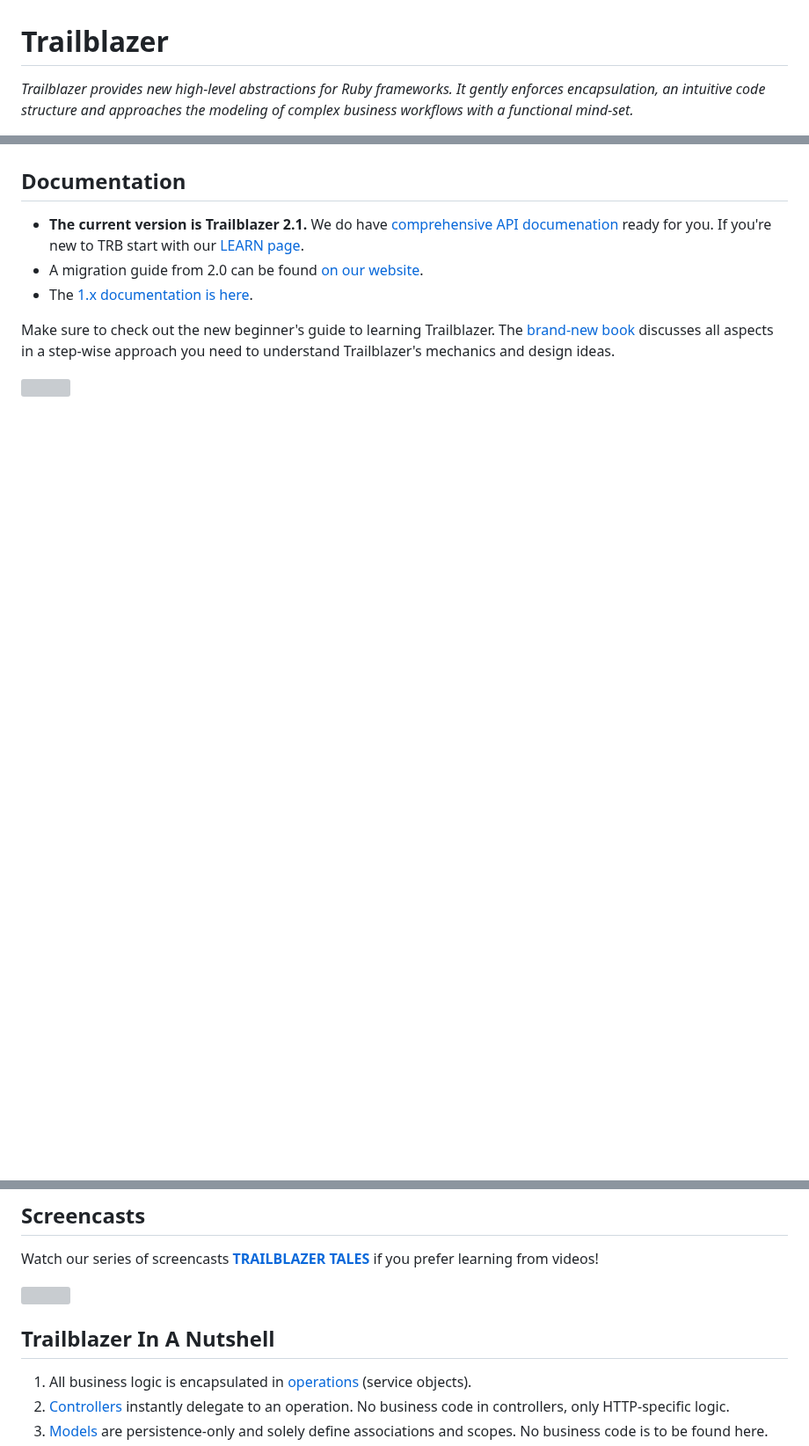
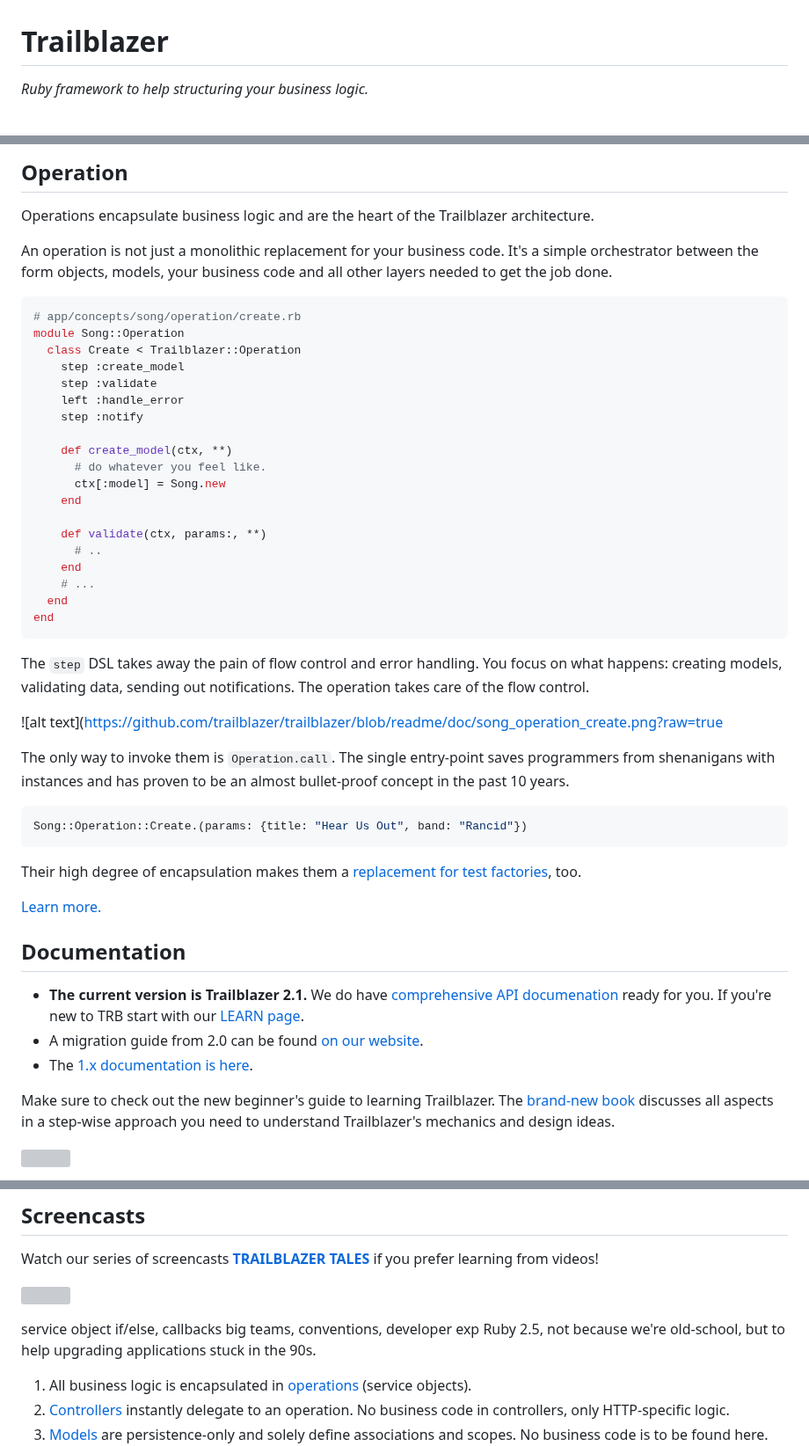
Before and after one commit to trailblazer/trailblazer, a Markdown page: README.md, 3 parts joined by grey strips. Shown at 88% size. Rendered like a GitHub page; blank space fills up the shorter version; grey boxes are pictures that could not be loaded.

Commit message:
work on README.

````diff
--- a/README.md
+++ b/README.md
@@ -1,4 +1,4 @@
 # Trailblazer
 
-_Trailblazer provides new high-level abstractions for Ruby frameworks. It gently enforces encapsulation, an intuitive code structure and approaches the modeling of complex business workflows with a functional mind-set._
+_Ruby framework to help structuring your business logic._
 
@@ -9,3 +21,44 @@ _Trailblazer provides new high-level abstractions for Ruby frameworks. It gently
+## Operation
+
+Operations encapsulate business logic and are the heart of the Trailblazer architecture.
+
+An operation is not just a monolithic replacement for your business code. It's a simple orchestrator between the form objects, models, your business code and all other layers needed to get the job done.
+
+```ruby
+# app/concepts/song/operation/create.rb
+module Song::Operation
+  class Create < Trailblazer::Operation
+    step :create_model
+    step :validate
+    left :handle_error
+    step :notify
+
+    def create_model(ctx, **)
+      # do whatever you feel like.
+      ctx[:model] = Song.new
+    end
+
+    def validate(ctx, params:, **)
+      # ..
+    end
+    # ...
+  end
+end
+```
+
+The `step` DSL takes away the pain of flow control and error handling. You focus on what happens: creating models, validating data, sending out notifications. The operation takes care of the flow control.
+
+![alt text](https://github.com/trailblazer/trailblazer/blob/readme/doc/song_operation_create.png?raw=true
+
+The only way to invoke them is `Operation.call`. The single entry-point saves programmers from shenanigans with instances and has proven to be an almost bullet-proof concept in the past 10 years.
+
+```ruby
+Song::Operation::Create.(params: {title: "Hear Us Out", band: "Rancid"})
+```
+
+Their high degree of encapsulation makes them a [replacement for test factories](#tests), too.
+
+[Learn more.](https://2019.trailblazer.to/2.1/docs/operation.html#operation-overview)
 
 ## Documentation
 
@@ -23,7 +76,12 @@ Watch our series of screencasts [**TRAILBLAZER TALES**](https://www.youtube.com/
 
 <a href="https://www.youtube.com/embed/9elpobV4HSw"><img src="https://trailblazer.to/images/2.1/01-operation-basics.png"></a>
 
-## Trailblazer In A Nutshell
+
+service object
+if/else, callbacks
+big teams, conventions, developer exp
+Ruby 2.5, not because we're old-school, but to help upgrading applications stuck in the 90s.
+
 
 1. All business logic is encapsulated in [operations](#operation) (service objects).
 3. [Controllers](#controllers) instantly delegate to an operation. No business code in controllers, only HTTP-specific logic.
````
Also changed, not shown: other parts of README.md (+15 -39 lines), doc/song_operation_create.png (added).
